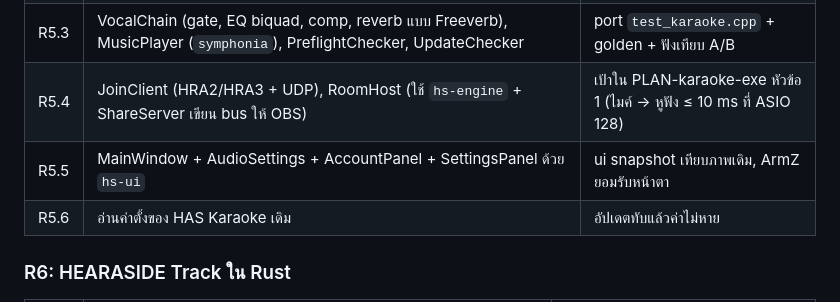
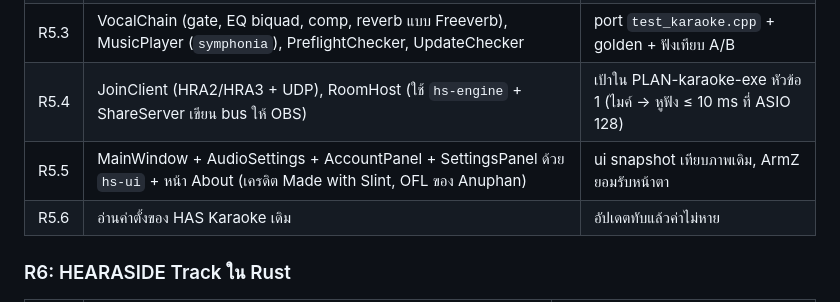
Before and after one commit to ArmZOfficial/hearaside, a Markdown page: docs/PLAN-rust-migration.md, the part around one of its changes. Drawn GitHub-style.

```diff
--- a/docs/PLAN-rust-migration.md
+++ b/docs/PLAN-rust-migration.md
@@ -396,7 +396,7 @@ macOS (Q4): Logic รับเฉพาะ AU ต้องตรวจใน R0.
 | R5.2 | `hs-win::asio`: port HAS Direct (อ่านไดรเวอร์จาก `HKLM\SOFTWARE\ASIO` ผ่าน COM, แปลง sample type) **ไม่ใช้ ASIO SDK ของ Steinberg** (ไม่เปิด feature `asio` ของ cpal เพราะมันดึง SDK) + WASAPI ผ่าน `cpal` | port test ของ HasAsio, ใช้กับ interface จริง 2 ยี่ห้อ |
 | R5.3 | VocalChain (gate, EQ biquad, comp, reverb แบบ Freeverb), MusicPlayer (`symphonia`), PreflightChecker, UpdateChecker | port `test_karaoke.cpp` + golden + ฟังเทียบ A/B |
 | R5.4 | JoinClient (HRA2/HRA3 + UDP), RoomHost (ใช้ `hs-engine` + ShareServer เขียน bus ให้ OBS) | เป้าใน PLAN-karaoke-exe หัวข้อ 1 (ไมค์ → หูฟัง ≤ 10 ms ที่ ASIO 128) |
-| R5.5 | MainWindow + AudioSettings + AccountPanel + SettingsPanel ด้วย `hs-ui` | ui snapshot เทียบภาพเดิม, ArmZ ยอมรับหน้าตา |
+| R5.5 | MainWindow + AudioSettings + AccountPanel + SettingsPanel ด้วย `hs-ui` + หน้า About (เครดิต Made with Slint, OFL ของ Anuphan) | ui snapshot เทียบภาพเดิม, ArmZ ยอมรับหน้าตา |
 | R5.6 | อ่านค่าตั้งของ HAS Karaoke เดิม | อัปเดตทับแล้วค่าไม่หาย |
 
 ### R6: HEARASIDE Track ใน Rust
```
Also changed, not shown: other parts of docs/PLAN-rust-migration.md (+1 -1 lines), docs/handoff/2026-10-31-rust-R5.1.md (+4 -0 lines).
